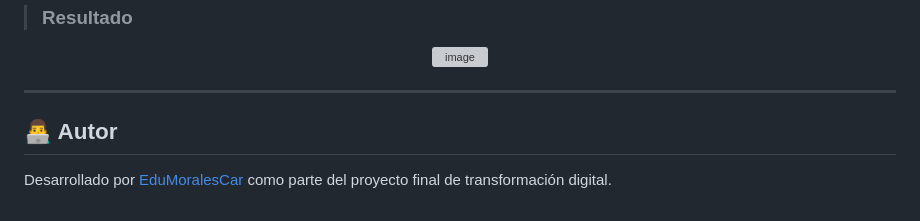
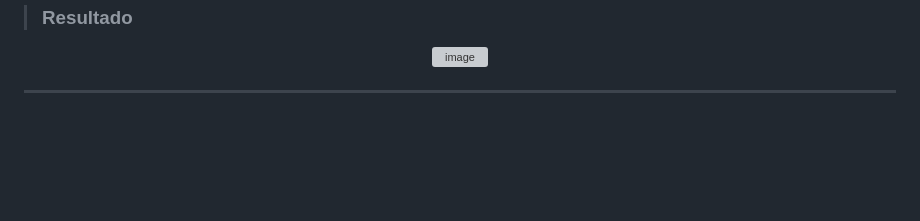
Before and after one commit to EduMoralesCar/TransformacionDigital_TiendaMuebles, a Markdown page: README.md, the part around the change. Drawn GitHub-style; blank space fills up the shorter version; grey boxes are pictures that could not be loaded.

Commit message:
Delete author information from README
Remove author section from README

```diff
--- a/README.md
+++ b/README.md
@@ -131,7 +131,3 @@ Puedes abrir el archivo index.html directamente en tu navegador:
 </p>
 
 ---
-
-## 👨‍💻 Autor
-
-Desarrollado por [EduMoralesCar](https://github.com/EduMoralesCar) como parte del proyecto final de transformación digital.
```
